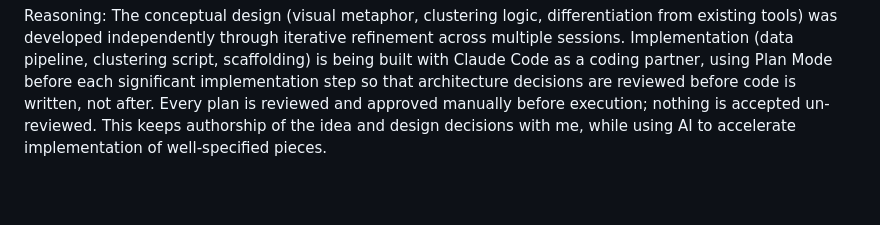
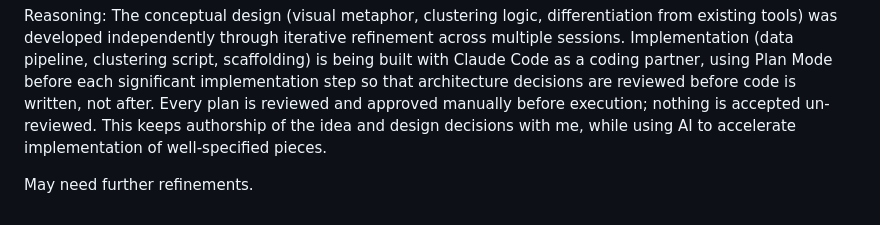
Before and after one commit to azurem1nd/neela-narayan-capstone, a Markdown page: plan.md, the part around the change. Drawn GitHub-style; blank space fills up the shorter version.

Commit message:
update plan.md: note further refinements needed

```diff
--- a/plan.md
+++ b/plan.md
@@ -29,3 +29,5 @@ AI-Involvement Level
 Target: Collaborative build — AI-assisted implementation, human-directed design.
 
 Reasoning: The conceptual design (visual metaphor, clustering logic, differentiation from existing tools) was developed independently through iterative refinement across multiple sessions. Implementation (data pipeline, clustering script, scaffolding) is being built with Claude Code as a coding partner, using Plan Mode before each significant implementation step so that architecture decisions are reviewed before code is written, not after. Every plan is reviewed and approved manually before execution; nothing is accepted un-reviewed. This keeps authorship of the idea and design decisions with me, while using AI to accelerate implementation of well-specified pieces.
+
+May need further refinements.
```
